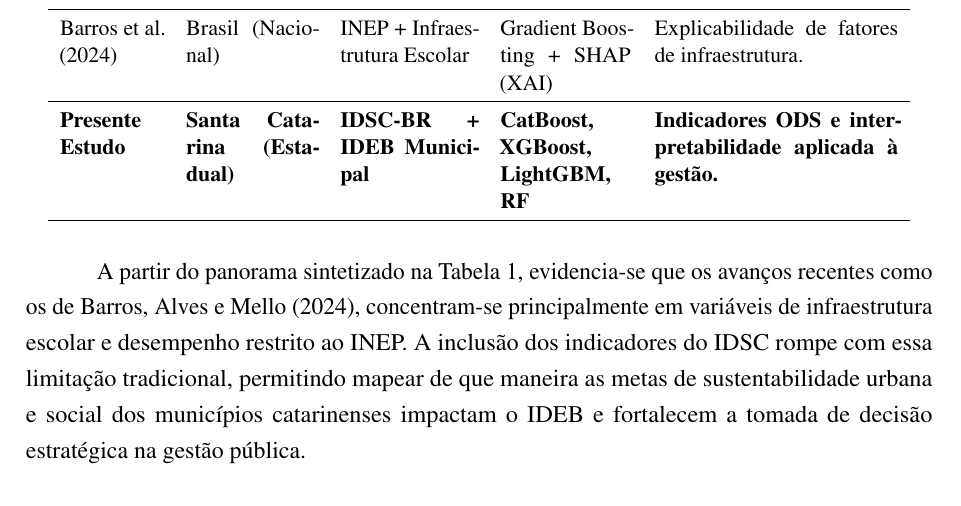
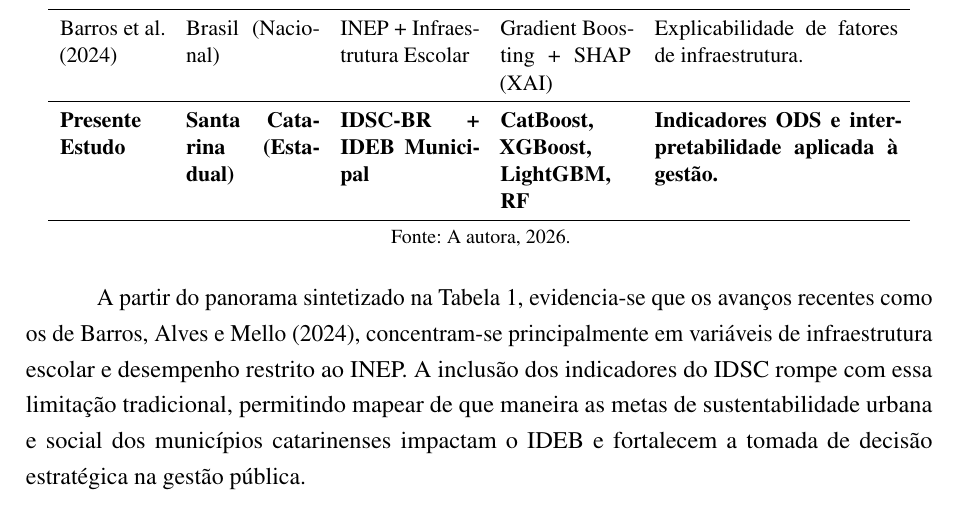
Before and after one commit to clarabecker/idsc-analysis, a LaTeX thesis (TCC/abntex2-model_UDESC_2024.tex, which reads TCC/Textuais/Capitulo02.tex): part of page 25 of 46, cut so that both start at the same text. Compiled offline with pdfLaTeX.

Commit message:
fix: adicionado fonte na tabela de trabalho correlatos

```diff
--- a/TCC/Textuais/Capitulo02.tex
+++ b/TCC/Textuais/Capitulo02.tex
@@ -109,6 +109,9 @@ O que diferencia este trabalho da linha de pesquisa dos estudos presentes na lit
 		Barros et al. (2024) & Brasil (Nacional) & INEP + Infraestrutura Escolar & Gradient Boosting + SHAP (XAI) & Explicabilidade de fatores de infraestrutura. \\ \hline
 		\textbf{Presente Estudo} & \textbf{Santa Catarina (Estadual)} & \textbf{IDSC-BR + IDEB Municipal} & \textbf{CatBoost, XGBoost, LightGBM, RF} & \textbf{Indicadores ODS e interpretabilidade aplicada à gestão.} \\ \hline
 	\end{tabular}
+
+	\vspace{4pt}
+	\footnotesize{Fonte: A autora, 2026.}
 \end{table}
 
 A partir do panorama sintetizado na Tabela \ref{tab:trabalhos_correlatos}, evidencia-se que os avanços recentes como os de \citeonline{barros2024explicabilidade}, concentram-se principalmente em variáveis de infraestrutura escolar e desempenho restrito ao INEP. A inclusão dos indicadores do IDSC rompe com essa limitação tradicional, permitindo mapear de que maneira as metas de sustentabilidade urbana e social dos municípios catarinenses impactam o IDEB e fortalecem a tomada de decisão estratégica na gestão pública.
```
Also changed, not shown: TCC/abntex2-model_UDESC_2024.pdf, 2 other files.
